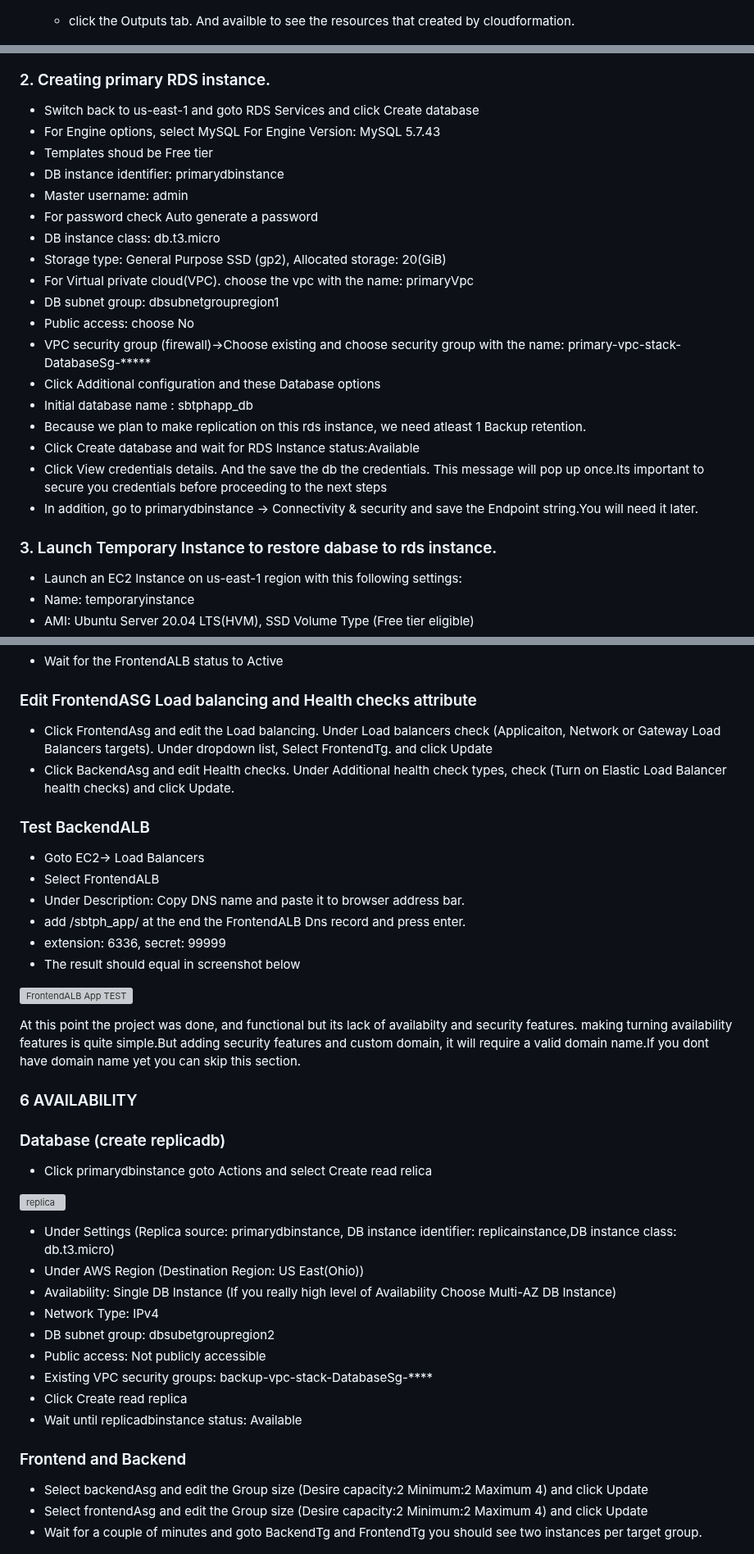
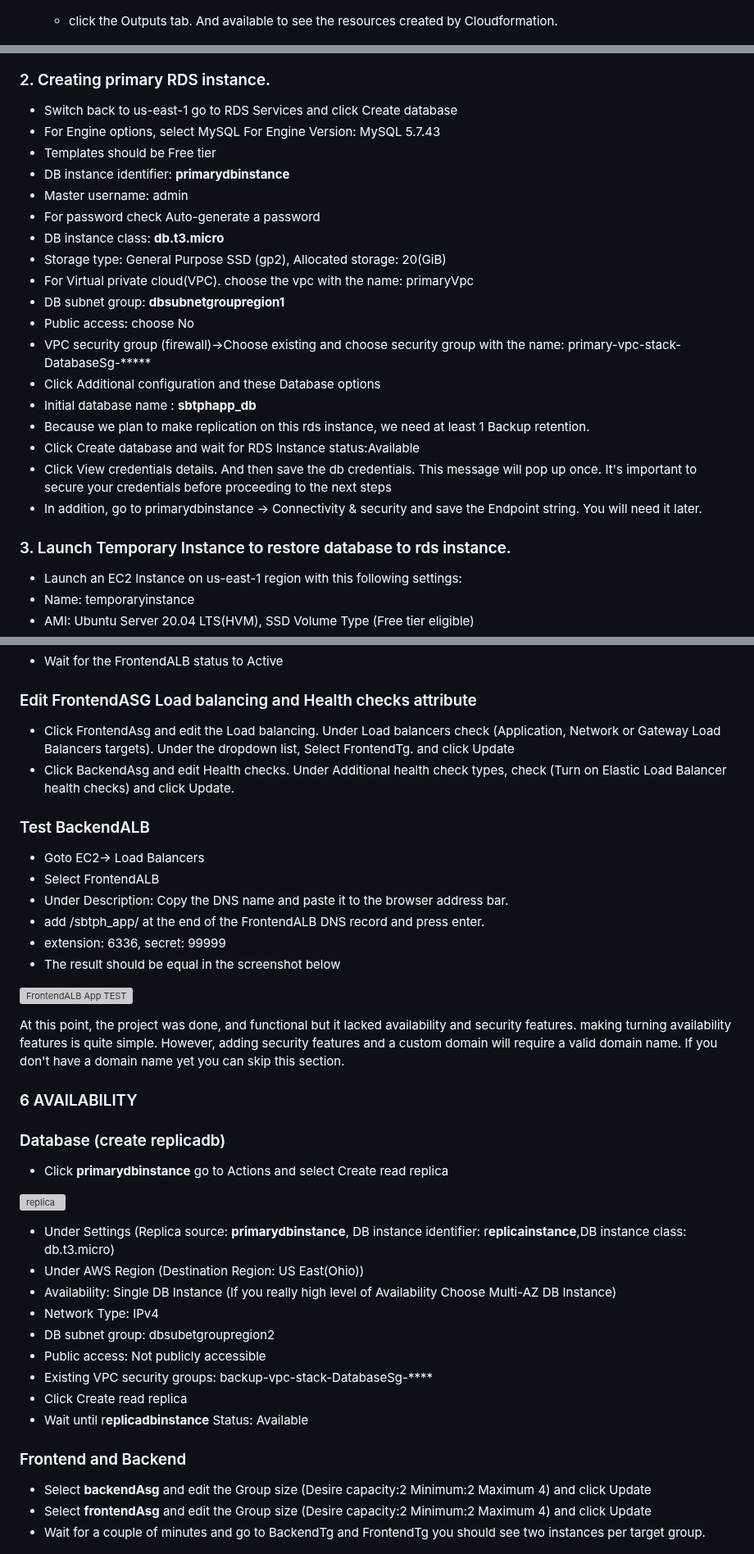
Before and after one commit to robudexIT/sbtphapp-project-devops, a Markdown page: aws_console/README.md, 3 parts joined by grey strips. Shown at 82% size. Rendered like a GitHub page; grey boxes are pictures that could not be loaded.

```diff
--- a/aws_console/README.md
+++ b/aws_console/README.md
@@ -76,33 +76,33 @@ Include a brief description and a diagram of the architecture built using the AW
 
   ![BackupVPC Stack](../screenshots/backup_stack_complete.png)
 
-  - click the Outputs tab. And availble to see the resources that created by cloudformation.
+  - click the Outputs tab. And available to see the resources created by Cloudformation.
 
    ![PrimayVPC Stack Outputs](../screenshots/backup_stack_outputs.png)
 
 
 ### 2. Creating primary RDS instance.
-  - Switch back to us-east-1 and goto RDS Services and click Create database
+  - Switch back to us-east-1 go to RDS Services and click Create database
   - For Engine options, select MySQL For Engine Version: MySQL 5.7.43
-  - Templates shoud be Free tier
-  - DB instance identifier: primarydbinstance
+  - Templates should be Free tier
+  - DB instance identifier: **primarydbinstance**
   - Master username: admin
-  - For password check Auto generate a password
-  - DB instance class: db.t3.micro
+  - For password check Auto-generate a password
+  - DB instance class: **db.t3.micro**
   - Storage type: General Purpose SSD (gp2), Allocated storage: 20(GiB)
   - For Virtual private cloud(VPC). choose the vpc with the name: primaryVpc
-  - DB subnet group: dbsubnetgroupregion1
+  - DB subnet group: **dbsubnetgroupregion1**
   - Public access: choose No
   - VPC security group (firewall)->Choose existing and choose security group with the name: primary-vpc-stack-DatabaseSg-*****
   - Click Additional configuration and these Database options
-  - Initial database name : sbtphapp_db
-  - Because we plan to make replication on this rds instance, we need atleast 1 Backup retention.
+  - Initial database name : **sbtphapp_db**
+  - Because we plan to make replication on this rds instance, we need at least 1 Backup retention.
   - Click Create database and wait for RDS Instance status:Available
-  - Click View credentials details. And the save the db the credentials. This message will pop up once.Its important to secure you credentials before proceeding to the next steps
-  - In addition, go to primarydbinstance -> Connectivity & security and save the Endpoint string.You will need it later.
+  - Click View credentials details. And then save the db credentials. This message will pop up once. It's important to secure your credentials before proceeding to the next steps
+  - In addition, go to primarydbinstance -> Connectivity & security and save the Endpoint string. You will need it later.
 
 
-### 3. Launch Temporary Instance to restore dabase to rds instance.
+### 3. Launch Temporary Instance to restore database to rds instance.
    - Launch an EC2 Instance on us-east-1 region with this following settings:
    - Name: temporaryinstance
    - AMI: Ubuntu Server 20.04 LTS(HVM), SSD Volume Type (Free tier eligible)
@@ -312,31 +312,31 @@ Include a brief description and a diagram of the architecture built using the AW
   - Wait for the FrontendALB status to Active
 
   ### Edit FrontendASG Load balancing and Health checks attribute
-  - Click FrontendAsg and edit the Load balancing. Under Load balancers check (Applicaiton, Network or Gateway Load Balancers targets). Under dropdown list, Select FrontendTg. and click Update
+  - Click FrontendAsg and edit the Load balancing. Under Load balancers check (Application, Network or Gateway Load Balancers targets). Under the dropdown list, Select FrontendTg. and click Update
   - Click  BackendAsg and edit Health checks. Under Additional health check types, check (Turn on Elastic Load Balancer health checks) and click Update.
 
   ### Test BackendALB
   - Goto EC2-> Load Balancers
   - Select FrontendALB
-  - Under Description: Copy DNS name  and paste it to browser address bar.
-  - add /sbtph_app/ at the end the FrontendALB Dns record and press enter.
+  - Under Description: Copy the DNS name  and paste it to the browser address bar.
+  - add /sbtph_app/ at the end of the FrontendALB DNS record and press enter.
   - extension: 6336, secret: 99999
-  - The result should equal in screenshot below
+  - The result should be equal in the screenshot below
 
   ![FrontendALB App TEST](../frontendalb_app_test.png)
 
 
-At this point the project was done, and functional but its lack of availabilty and security features.
-making turning availability features is quite simple.But adding security features and custom domain, it will require a valid domain name.If you dont have domain name yet you can skip this section.
+At this point, the project was done, and functional but it lacked availability and security features.
+making turning availability features is quite simple. However, adding security features and a custom domain will require a valid domain name. If you don't have a domain name yet you can skip this section.
 
 ### 6 AVAILABILITY
 
 ### Database (create replicadb)
- -  Click primarydbinstance goto Actions and select Create read relica
+ -  Click **primarydbinstance** go to Actions and select Create read replica
 
  ![replica](../screenshots/replica.png)
 
- -  Under Settings (Replica source: primarydbinstance, DB instance identifier: replicainstance,DB instance class: db.t3.micro)
+ -  Under Settings (Replica source: **primarydbinstance**, DB instance identifier: r**eplicainstance**,DB instance class: db.t3.micro)
  - Under AWS Region (Destination Region: US East(Ohio))
  - Availability: Single DB Instance (If you really high level of Availability Choose Multi-AZ DB Instance)
  - Network Type: IPv4
@@ -344,12 +344,12 @@ making turning availability features is quite simple.But adding security feature
  - Public access: Not publicly accessible
  - Existing VPC security groups: backup-vpc-stack-DatabaseSg-****
  - Click Create read replica
- - Wait until replicadbinstance status: Available
+ - Wait until r**eplicadbinstance** Status: Available
 
  ### Frontend and Backend
-  - Select backendAsg and edit the Group size (Desire capacity:2 Minimum:2 Maximum 4) and click Update
-  - Select frontendAsg and edit the Group size (Desire capacity:2 Minimum:2 Maximum 4) and click Update
-  - Wait for a couple of minutes and goto BackendTg and FrontendTg you should see two instances per target group.
+  - Select **backendAsg** and edit the Group size (Desire capacity:2 Minimum:2 Maximum 4) and click Update
+  - Select **frontendAsg** and edit the Group size (Desire capacity:2 Minimum:2 Maximum 4) and click Update
+  - Wait for a couple of minutes and go to BackendTg and FrontendTg you should see two instances per target group.
 
   ![backendTg](../screenshots/backendTg.png)
 
```
Also changed, not shown: other parts of aws_console/README.md (+37 -37 lines).
